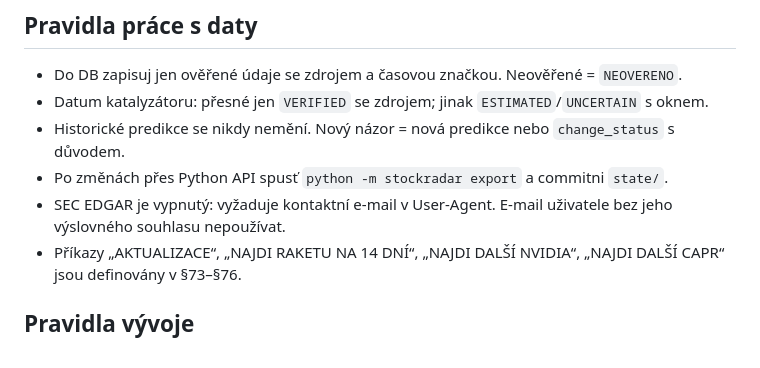
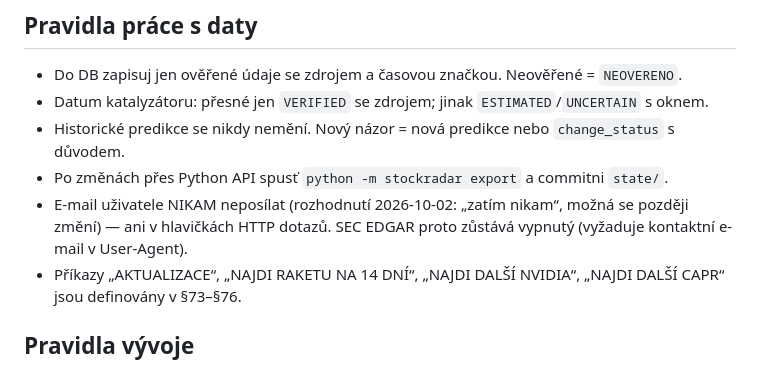
Before and after one commit to liberdamarek-del/global-Future-winners-, a Markdown page: CLAUDE.md, the part around the change. Drawn GitHub-style.

```diff
--- a/CLAUDE.md
+++ b/CLAUDE.md
@@ -37,7 +37,8 @@ Webový přehled: artifact v `web/dashboard.json` (stránka `web/index.html`, da
 - Datum katalyzátoru: přesné jen `VERIFIED` se zdrojem; jinak `ESTIMATED`/`UNCERTAIN` s oknem.
 - Historické predikce se nikdy nemění. Nový názor = nová predikce nebo `change_status` s důvodem.
 - Po změnách přes Python API spusť `python -m stockradar export` a commitni `state/`.
-- SEC EDGAR je vypnutý: vyžaduje kontaktní e-mail v User-Agent. E-mail uživatele bez jeho výslovného souhlasu nepoužívat.
+- E-mail uživatele NIKAM neposílat (rozhodnutí 2026-10-02: „zatím nikam“, možná se později změní) — ani v hlavičkách
+  HTTP dotazů. SEC EDGAR proto zůstává vypnutý (vyžaduje kontaktní e-mail v User-Agent).
 - Příkazy „AKTUALIZACE“, „NAJDI RAKETU NA 14 DNÍ“, „NAJDI DALŠÍ NVIDIA“, „NAJDI DALŠÍ CAPR“ jsou definovány v §73–§76.
 
 ## Pravidla vývoje
```
Also changed, not shown: PROJECT_STATE.md (+2 -1 lines).
